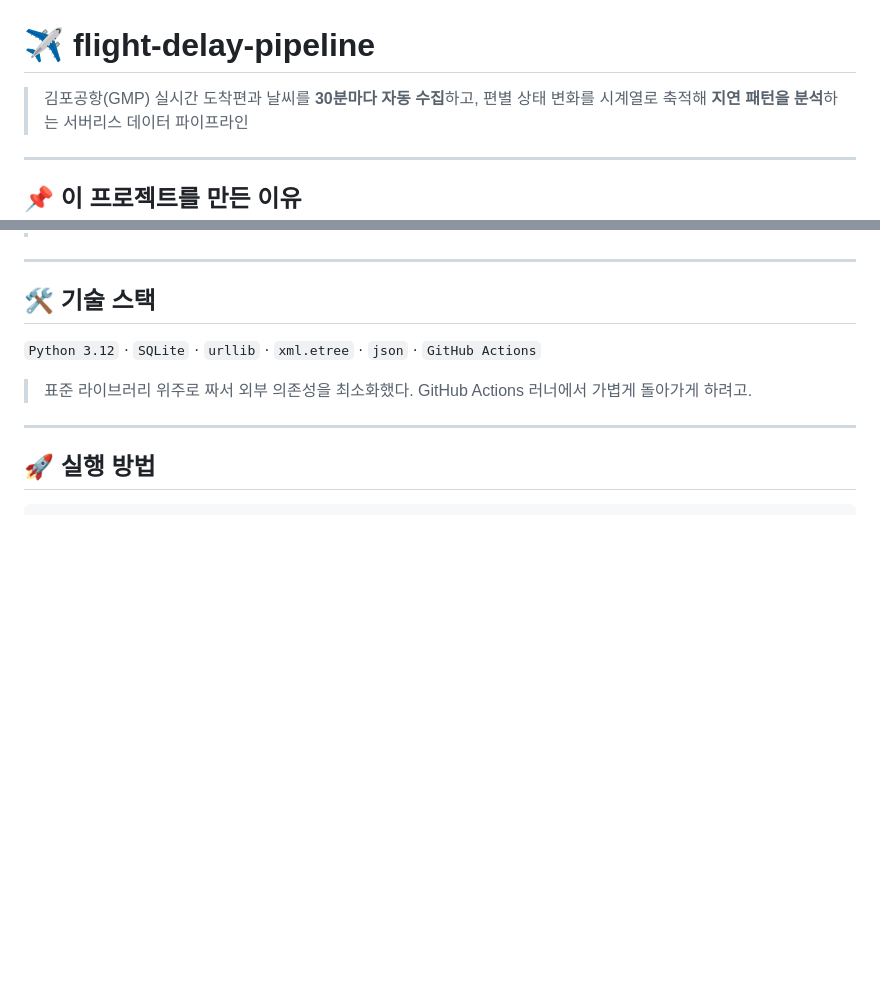
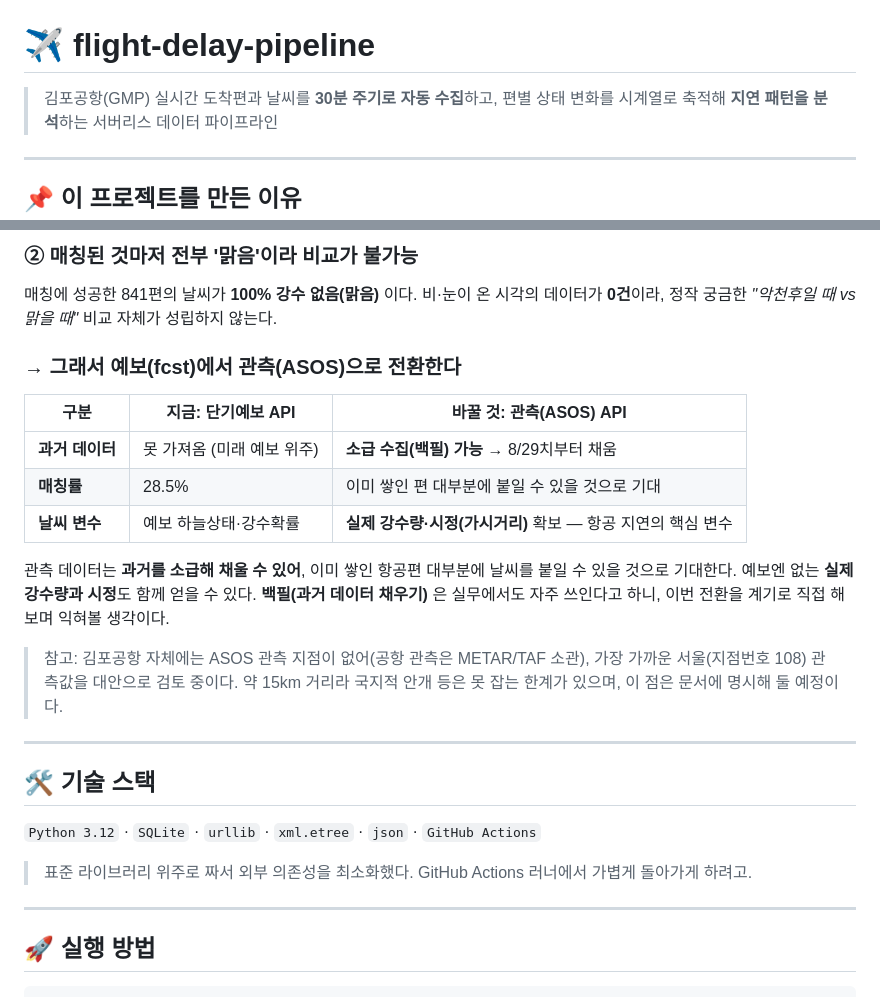
Before and after one commit to jaehyuck46-cyber/flight-delay-pipeline, a Markdown page: README.md, 2 parts joined by grey strips. Drawn GitHub-style; blank space fills up the shorter version.

```diff
--- a/README.md
+++ b/README.md
@@ -1,6 +1,6 @@
 # ✈️ flight-delay-pipeline
 
-> 김포공항(GMP) 실시간 도착편과 날씨를 **30분마다 자동 수집**하고,
+> 김포공항(GMP) 실시간 도착편과 날씨를 **30분 주기로 자동 수집**하고,
 > 편별 상태 변화를 시계열로 축적해 **지연 패턴을 분석**하는 서버리스 데이터 파이프라인
 
 ---
@@ -117,3 +147,18 @@
+### ② 매칭된 것마저 전부 '맑음'이라 비교가 불가능
+
+매칭에 성공한 841편의 날씨가 **100% 강수 없음(맑음)** 이다. 비·눈이 온 시각의 데이터가 **0건**이라, 정작 궁금한 *"악천후일 때 vs 맑을 때"* 비교 자체가 성립하지 않는다.
+
+### → 그래서 예보(fcst)에서 관측(ASOS)으로 전환한다
+
+| 구분 | 지금: 단기예보 API | 바꿀 것: 관측(ASOS) API |
+| --- | --- | --- |
+| **과거 데이터** | 못 가져옴 (미래 예보 위주) | **소급 수집(백필) 가능** → 8/29치부터 채움 |
+| **매칭률** | 28.5% | 이미 쌓인 편 대부분에 붙일 수 있을 것으로 기대 |
+| **날씨 변수** | 예보 하늘상태·강수확률 | **실제 강수량·시정(가시거리)** 확보 — 항공 지연의 핵심 변수 |
+
+관측 데이터는 **과거를 소급해 채울 수 있어**, 이미 쌓인 항공편 대부분에 날씨를 붙일 수 있을 것으로 기대한다. 예보엔 없는 **실제 강수량과 시정**도 함께 얻을 수 있다. **백필(과거 데이터 채우기)** 은 실무에서도 자주 쓰인다고 하니, 이번 전환을 계기로 직접 해보며 익혀볼 생각이다.
+
+> 참고: 김포공항 자체에는 ASOS 관측 지점이 없어(공항 관측은 METAR/TAF 소관), 가장 가까운 서울(지점번호 108) 관측값을 대안으로 검토 중이다. 약 15km 거리라 국지적 안개 등은 못 잡는 한계가 있으며, 이 점은 문서에 명시해 둘 예정이다.
 
 ---
 
```
Also changed, not shown: other parts of README.md (+80 -38 lines).
